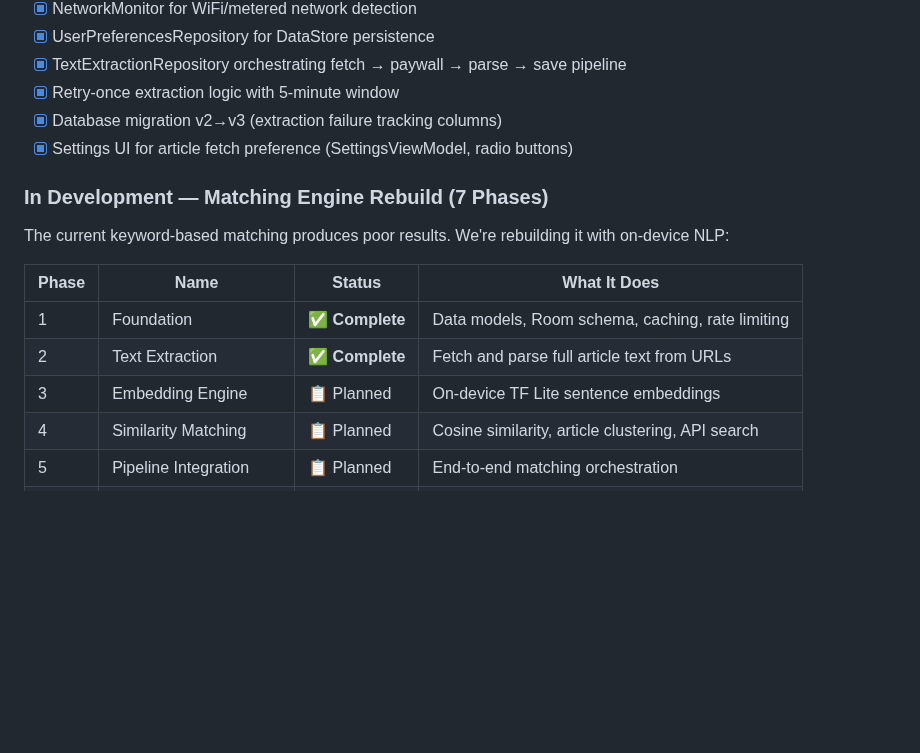
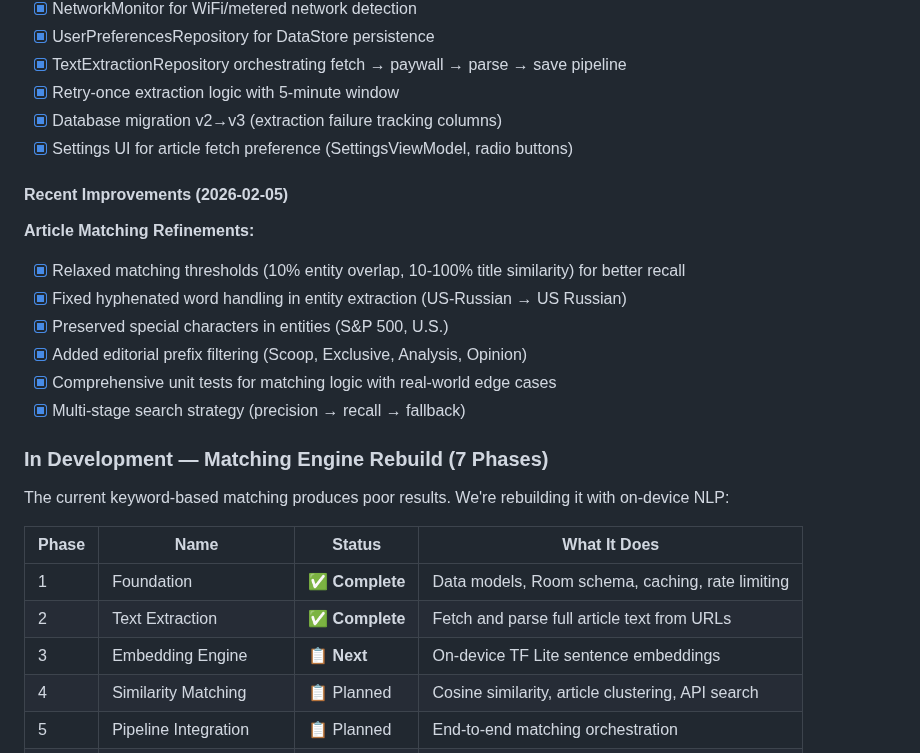
Before and after one commit to lweiss01/news-thread, a Markdown page: README.md, the part around the change. GitHub-like rendering; blank space fills up the shorter version.

Commit message:
Update README.md with Phase 2 completion and recent matching improvements

```diff
--- a/README.md
+++ b/README.md
@@ -68,6 +68,15 @@ The next-generation matching engine uses TensorFlow Lite sentence embeddings run
 - [x] Database migration v2→v3 (extraction failure tracking columns)
 - [x] Settings UI for article fetch preference (SettingsViewModel, radio buttons)
 
+#### Recent Improvements (2026-02-05)
+**Article Matching Refinements:**
+- [x] Relaxed matching thresholds (10% entity overlap, 10-100% title similarity) for better recall
+- [x] Fixed hyphenated word handling in entity extraction (US-Russian → US Russian)
+- [x] Preserved special characters in entities (S&P 500, U.S.)
+- [x] Added editorial prefix filtering (Scoop, Exclusive, Analysis, Opinion)
+- [x] Comprehensive unit tests for matching logic with real-world edge cases
+- [x] Multi-stage search strategy (precision → recall → fallback)
+
 ### In Development — Matching Engine Rebuild (7 Phases)
 
 The current keyword-based matching produces poor results. We're rebuilding it with on-device NLP:
@@ -76,7 +85,7 @@ The current keyword-based matching produces poor results. We're rebuilding it wi
 |-------|------|--------|-------------|
 | 1 | Foundation | ✅ **Complete** | Data models, Room schema, caching, rate limiting |
 | 2 | Text Extraction | ✅ **Complete** | Fetch and parse full article text from URLs |
-| 3 | Embedding Engine | 📋 Planned | On-device TF Lite sentence embeddings |
+| 3 | Embedding Engine | 📋 **Next** | On-device TF Lite sentence embeddings |
 | 4 | Similarity Matching | 📋 Planned | Cosine similarity, article clustering, API search |
 | 5 | Pipeline Integration | 📋 Planned | End-to-end matching orchestration |
 | 6 | Background Processing | 📋 Planned | WorkManager pre-computation during idle |
```
